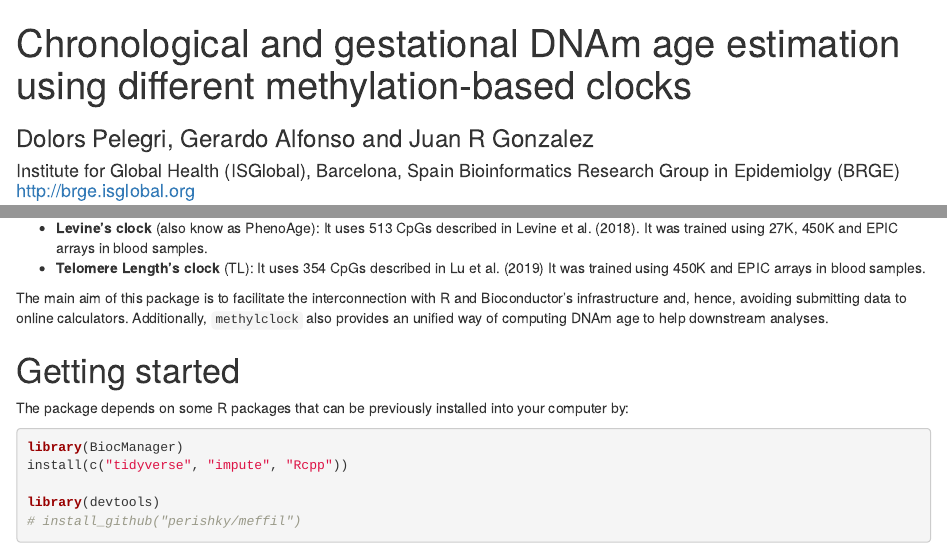
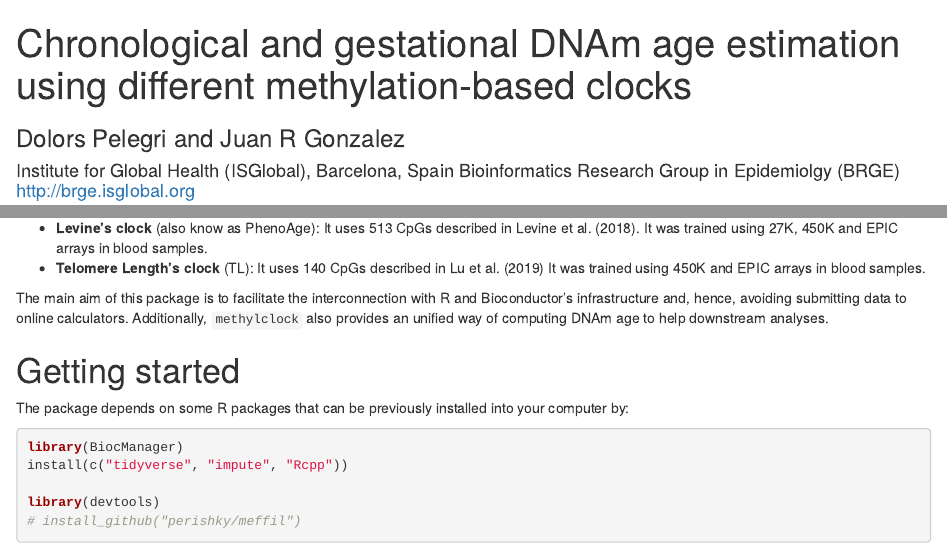
Before and after one commit to isglobal-brge/methylclock, an R Markdown document (vignettes/methylclock.Rmd): the page in a window 1100 px wide, from its top, and a second part further down, joined at a grey line. Rendered offline with R 4.5, knitr and Pandoc, with nearby package versions; drawn as R Markdown's standard HTML page in place of the format the file asks for; some code elsewhere in the file could not run offline; common packages that the code uses without loading them are loaded.

Commit message:
fixed problem with TL

```diff
--- a/vignettes/methylclock.Rmd
+++ b/vignettes/methylclock.Rmd
@@ -1,6 +1,6 @@
 ---
 title: "Chronological and gestational DNAm age estimation using different methylation-based clocks"
-subtitle: "Dolors Pelegri, Gerardo Alfonso and Juan R Gonzalez"
+subtitle: "Dolors Pelegri and Juan R Gonzalez"
 author: |
   Institute for Global Health (ISGlobal), Barcelona, Spain
   Bioinformatics Research Group in Epidemiolgy (BRGE)
@@ -56,7 +56,7 @@ This manual describes how to estimate chronological and gestational DNA methylat
 The biological DNAm clocks implemented in our package are:
 
 - **Levine's clock** (also know as PhenoAge): It uses 513 CpGs described in @levine2018epigenetic. It was trained using 27K, 450K and EPIC arrays in blood samples.
-- **Telomere Length's clock** (TL): It uses 354 CpGs described in @lu2019dna It was trained using 450K and EPIC arrays in blood samples.
+- **Telomere Length's clock** (TL): It uses 140 CpGs described in @lu2019dna It was trained using 450K and EPIC arrays in blood samples.
 
 
 
```
Also changed, not shown: R/DNAmAge.R (+0 -1 lines).
